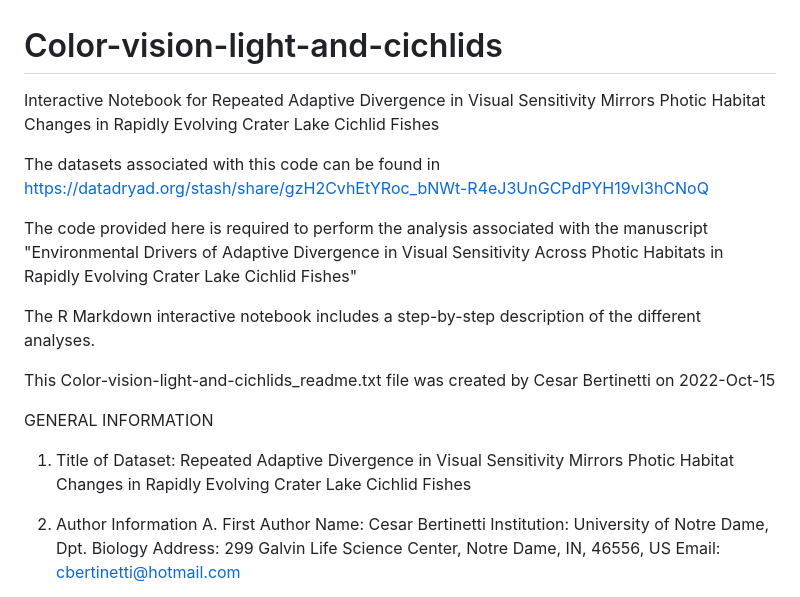
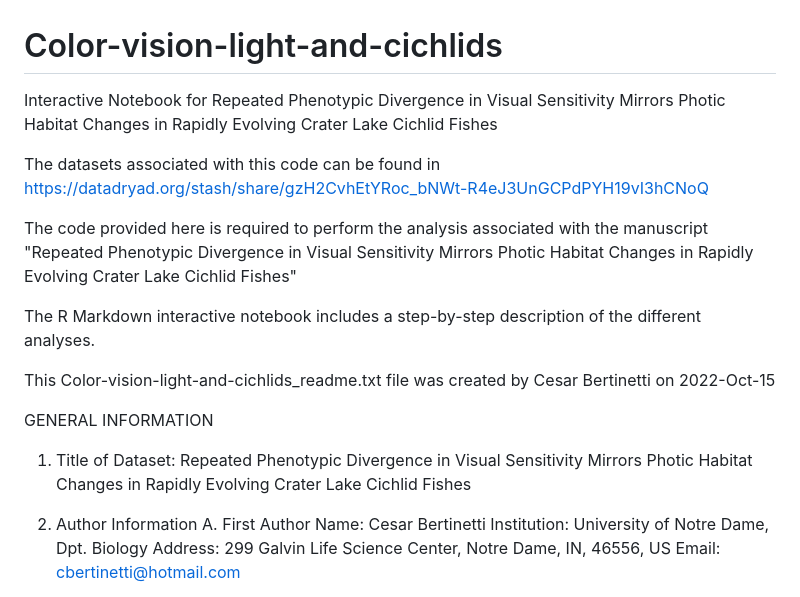
Before and after one commit to CesarBertinetti/Color-vision-light-and-cichlid-fish, a Markdown page: README.md, the part around the change. GitHub-like rendering.

```diff
--- a/README.md
+++ b/README.md
@@ -1,11 +1,11 @@
 # Color-vision-light-and-cichlids
 
-Interactive Notebook for Repeated Adaptive Divergence in Visual Sensitivity Mirrors Photic Habitat Changes in Rapidly Evolving Crater Lake Cichlid Fishes
+Interactive Notebook for Repeated Phenotypic Divergence in Visual Sensitivity Mirrors Photic Habitat Changes in Rapidly Evolving Crater Lake Cichlid Fishes
 
 
 The datasets associated with this code can be found in https://datadryad.org/stash/share/gzH2CvhEtYRoc_bNWt-R4eJ3UnGCPdPYH19vI3hCNoQ
 
-The code provided here is required to perform the analysis associated with the manuscript "Environmental Drivers of Adaptive Divergence in Visual Sensitivity Across Photic Habitats in Rapidly Evolving Crater Lake Cichlid Fishes"
+The code provided here is required to perform the analysis associated with the manuscript "Repeated Phenotypic Divergence in Visual Sensitivity Mirrors Photic Habitat Changes in Rapidly Evolving Crater Lake Cichlid Fishes"
 
 
 The R Markdown interactive notebook includes a step-by-step description of the different analyses.
@@ -15,7 +15,7 @@ This Color-vision-light-and-cichlids_readme.txt file was created by Cesar Bertin
 
 GENERAL INFORMATION
 
-1. Title of Dataset: Repeated Adaptive Divergence in Visual Sensitivity Mirrors Photic Habitat Changes in Rapidly Evolving Crater Lake Cichlid Fishes
+1. Title of Dataset: Repeated Phenotypic Divergence in Visual Sensitivity Mirrors Photic Habitat Changes in Rapidly Evolving Crater Lake Cichlid Fishes
 
 
 2. Author Information
```
